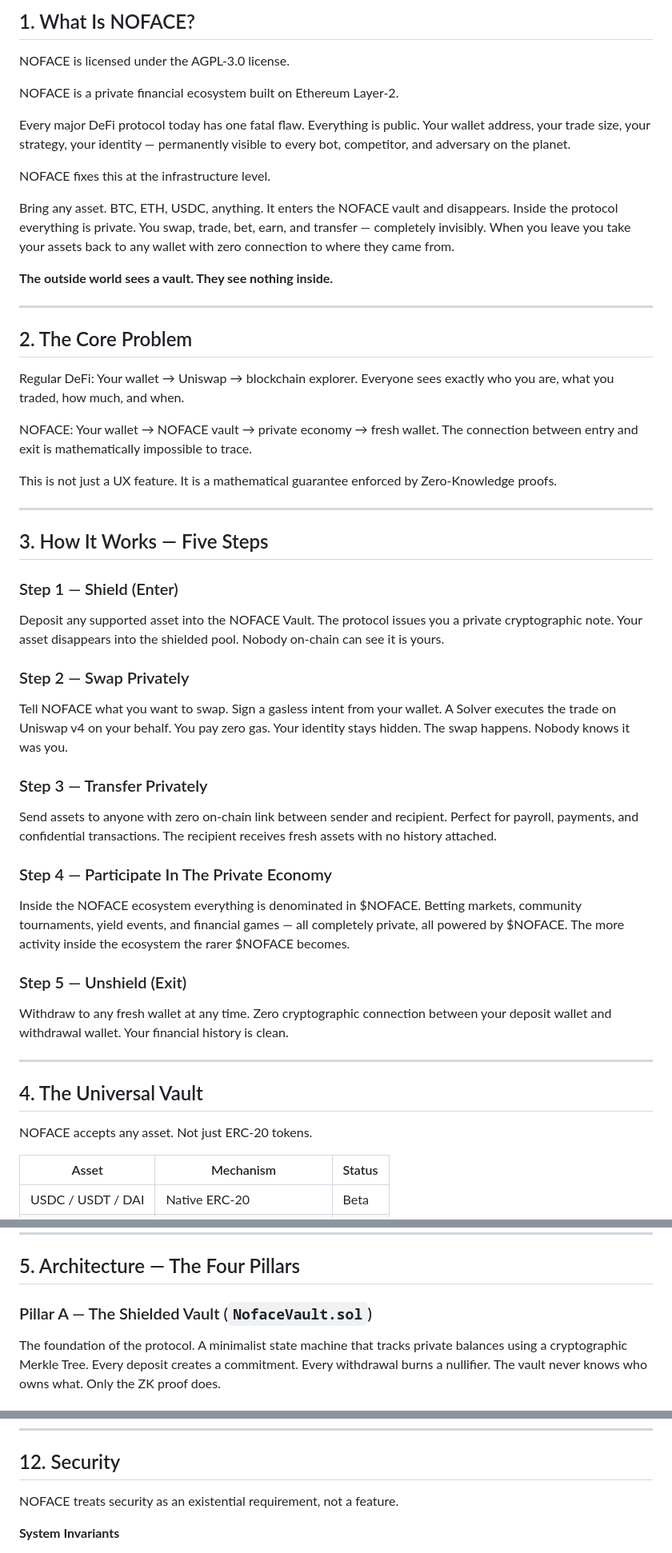
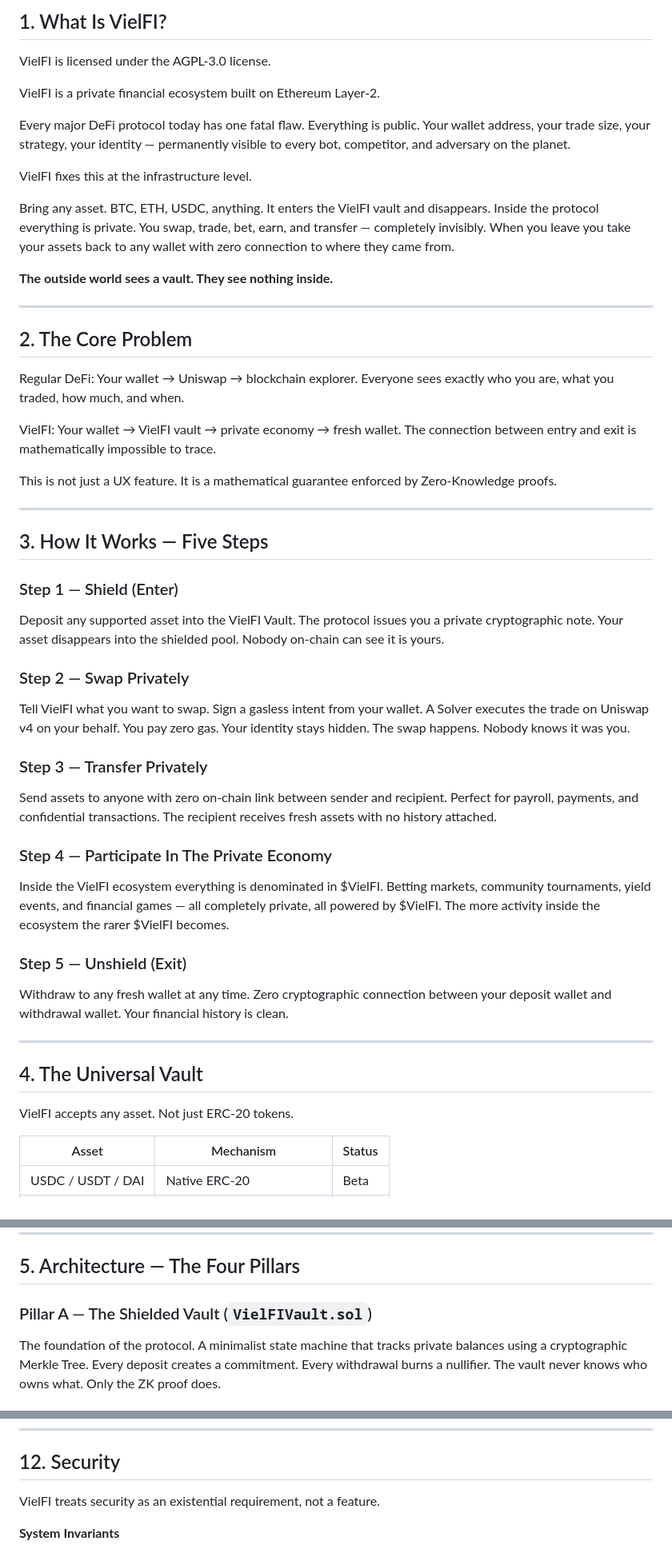
Before and after one commit to WARE-dev750/DeFi-core, a Markdown page: README.md, 3 parts joined by grey strips. Shown at 80% size. Rendered like a GitHub page.

```diff
--- a/README.md
+++ b/README.md
@@ -1,14 +1,14 @@
-## 1. What Is NOFACE?
+## 1. What Is VielFI?
 
-NOFACE is licensed under the AGPL-3.0 license.
+VielFI is licensed under the AGPL-3.0 license.
 
-NOFACE is a private financial ecosystem built on Ethereum Layer-2.
+VielFI is a private financial ecosystem built on Ethereum Layer-2.
 
 Every major DeFi protocol today has one fatal flaw. Everything is public. Your wallet address, your trade size, your strategy, your identity — permanently visible to every bot, competitor, and adversary on the planet.
 
-NOFACE fixes this at the infrastructure level.
+VielFI fixes this at the infrastructure level.
 
-Bring any asset. BTC, ETH, USDC, anything. It enters the NOFACE vault and disappears. Inside the protocol everything is private. You swap, trade, bet, earn, and transfer — completely invisibly. When you leave you take your assets back to any wallet with zero connection to where they came from.
+Bring any asset. BTC, ETH, USDC, anything. It enters the VielFI vault and disappears. Inside the protocol everything is private. You swap, trade, bet, earn, and transfer — completely invisibly. When you leave you take your assets back to any wallet with zero connection to where they came from.
 
 **The outside world sees a vault. They see nothing inside.**
 
@@ -18,7 +18,7 @@ Bring any asset. BTC, ETH, USDC, anything. It enters the NOFACE vault and disapp
 
 Regular DeFi: Your wallet → Uniswap → blockchain explorer. Everyone sees exactly who you are, what you traded, how much, and when.
 
-NOFACE: Your wallet → NOFACE vault → private economy → fresh wallet. The connection between entry and exit is mathematically impossible to trace.
+VielFI: Your wallet → VielFI vault → private economy → fresh wallet. The connection between entry and exit is mathematically impossible to trace.
 
 This is not just a UX feature. It is a mathematical guarantee enforced by Zero-Knowledge proofs.
 
@@ -28,11 +28,11 @@ This is not just a UX feature. It is a mathematical guarantee enforced by Zero-K
 
 ### Step 1 — Shield (Enter)
 
-Deposit any supported asset into the NOFACE Vault. The protocol issues you a private cryptographic note. Your asset disappears into the shielded pool. Nobody on-chain can see it is yours.
+Deposit any supported asset into the VielFI Vault. The protocol issues you a private cryptographic note. Your asset disappears into the shielded pool. Nobody on-chain can see it is yours.
 
 ### Step 2 — Swap Privately
 
-Tell NOFACE what you want to swap. Sign a gasless intent from your wallet. A Solver executes the trade on Uniswap v4 on your behalf. You pay zero gas. Your identity stays hidden. The swap happens. Nobody knows it was you.
+Tell VielFI what you want to swap. Sign a gasless intent from your wallet. A Solver executes the trade on Uniswap v4 on your behalf. You pay zero gas. Your identity stays hidden. The swap happens. Nobody knows it was you.
 
 ### Step 3 — Transfer Privately
 
@@ -40,7 +40,7 @@ Send assets to anyone with zero on-chain link between sender and recipient. Perf
 
 ### Step 4 — Participate In The Private Economy
 
-Inside the NOFACE ecosystem everything is denominated in $NOFACE. Betting markets, community tournaments, yield events, and financial games — all completely private, all powered by $NOFACE. The more activity inside the ecosystem the rarer $NOFACE becomes.
+Inside the VielFI ecosystem everything is denominated in $VielFI. Betting markets, community tournaments, yield events, and financial games — all completely private, all powered by $VielFI. The more activity inside the ecosystem the rarer $VielFI becomes.
 
 ### Step 5 — Unshield (Exit)
 
@@ -50,7 +50,7 @@ Withdraw to any fresh wallet at any time. Zero cryptographic connection between
 
 ## 4. The Universal Vault
 
-NOFACE accepts any asset. Not just ERC-20 tokens.
+VielFI accepts any asset. Not just ERC-20 tokens.
 
 
 | Asset              | Mechanism                  | Status |
@@ -68,7 +68,7 @@ Every asset sits in a hardened smart contract forked from the most audited code
 
 ## 5. Architecture — The Four Pillars
 
-### Pillar A — The Shielded Vault (`NofaceVault.sol`)
+### Pillar A — The Shielded Vault (`VielFIVault.sol`)
 
 The foundation of the protocol. A minimalist state machine that tracks private balances using a cryptographic Merkle Tree. Every deposit creates a commitment. Every withdrawal burns a nullifier. The vault never knows who owns what. Only the ZK proof does.
 
@@ -250,7 +250,7 @@ Every dependency is forked from battle-tested, multiply-audited production code.
 
 ## 12. Security
 
-NOFACE treats security as an existential requirement, not a feature.
+VielFI treats security as an existential requirement, not a feature.
 
 **System Invariants**
 
```
Also changed, not shown: other parts of README.md (+17 -17 lines).
